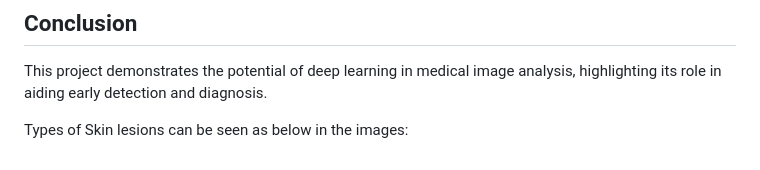
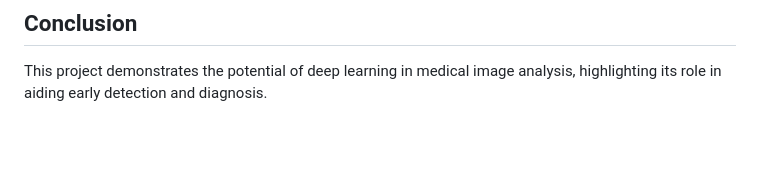
Before and after one commit to insjunaid/Mini-Project-Skin-Lesions-Cancer-Detection, a Markdown page: README.md, the part around one of its changes. Drawn GitHub-style; blank space fills up the shorter version.

```diff
--- a/README.md
+++ b/README.md
@@ -169,11 +171,3 @@ Access the app at `http://127.0.0.1:5000/`.
 
 ## Conclusion
 This project demonstrates the potential of deep learning in medical image analysis, highlighting its role in aiding early detection and diagnosis.
-
-
-
-
-
-
-
-Types of Skin lesions can be seen as below in the images:
```
Also changed, not shown: other parts of README.md (+2 -0 lines).
